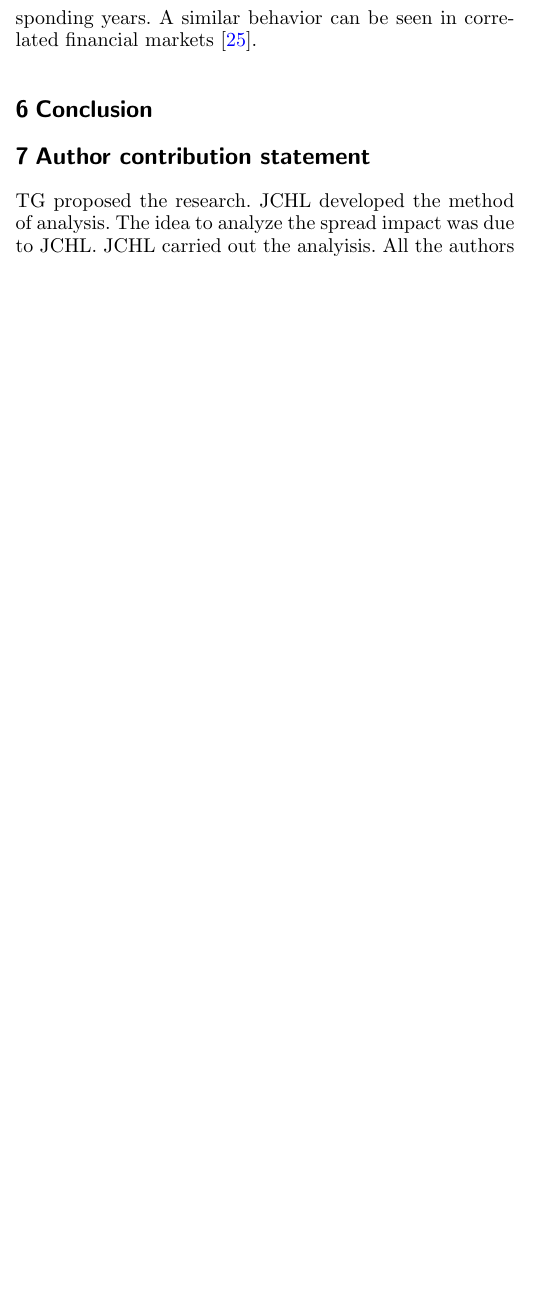
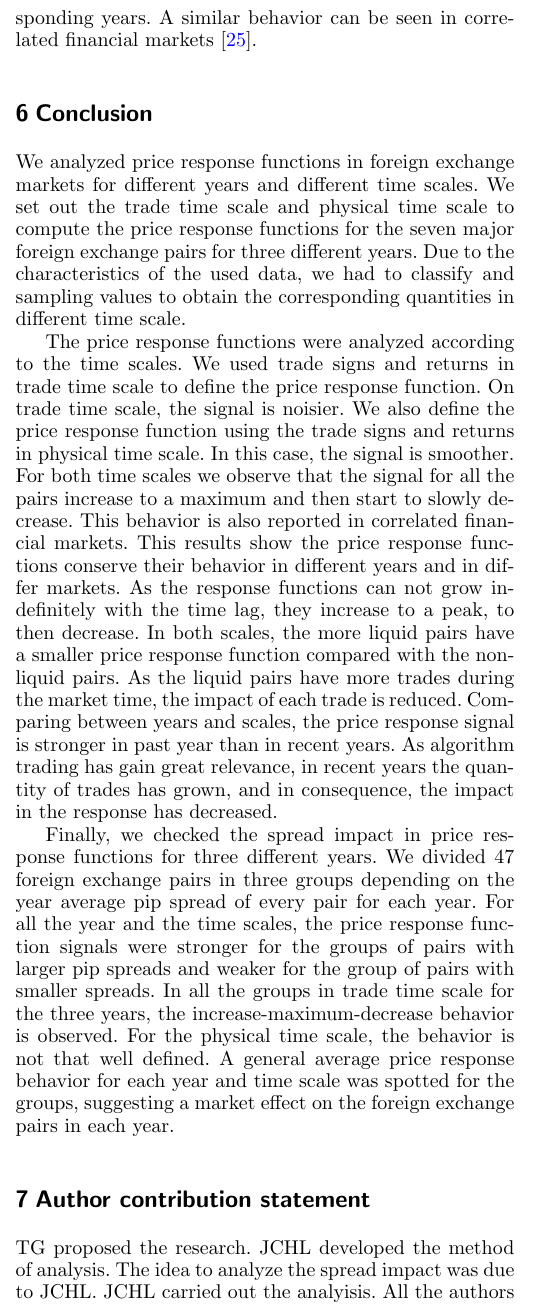
Before and after one commit to juanhenao21/forex_response_spread_year, a LaTeX paper (paper/forex_response_spread_paper/main.tex, which reads paper/forex_response_spread_paper/sections/08_conclusion.tex): part of one column of page 6 of 8 before the commit and part of one column of page 6 of 9 after it, cut so that both start at the same text, the shorter picture padded with empty space. Compiled offline with pdfLaTeX.

Commit message:
Add conclusions text

```diff
--- a/paper/forex_response_spread_paper/sections/08_conclusion.tex
+++ b/paper/forex_response_spread_paper/sections/08_conclusion.tex
@@ -1 +1,37 @@
 \section{Conclusion}\label{sec:conclusion}
+
+We analyzed price response functions in foreign exchange markets for different
+years and different time scales. We set out the trade time scale and physical
+time scale to compute the price response functions for the seven major foreign
+exchange pairs for three different years. Due to the characteristics of the
+used data, we had to classify and sampling values to obtain the corresponding
+quantities in different time scale.
+
+The price response functions were analyzed according to the time scales. We
+used trade signs and returns in trade time scale to define the price response
+function. On trade time scale, the signal is noisier.
+We also define the price response function using the trade signs and returns in
+physical time scale. In this case, the signal is smoother. For both time scales
+we observe that the signal for all the pairs increase to a maximum and then
+start to slowly decrease. This behavior is also reported in correlated
+financial markets. This results show the price response functions conserve
+their behavior in different years and in differ markets. As the response
+functions can not grow indefinitely with the time lag, they increase to a peak,
+to then decrease. In both scales, the more liquid pairs have a smaller price
+response function compared with the non-liquid pairs. As the liquid pairs have
+more trades during the market time, the impact of each trade is reduced.
+Comparing between years and scales, the price response signal is stronger in
+past year than in recent years. As algorithm trading has gain great relevance,
+in recent years the quantity of trades has grown, and in consequence, the
+impact in the response has decreased.
+
+Finally, we checked the spread impact in price response functions for three
+different years. We divided 47 foreign exchange pairs in three groups depending
+on the year average pip spread of every pair for each year. For all the year
+and the time scales, the price response function signals were stronger for the
+groups of pairs with larger pip spreads and weaker for the group of pairs with
+smaller spreads. In all the groups in trade time scale for the three years, the
+increase-maximum-decrease behavior is observed. For the physical time scale,
+the behavior is not that well defined. A general average price response
+behavior for each year and time scale was spotted for the groups, suggesting a
+market effect on the foreign exchange pairs in each year.
```
Also changed, not shown: paper/forex_response_spread_paper/main.pdf, 5 other files.
